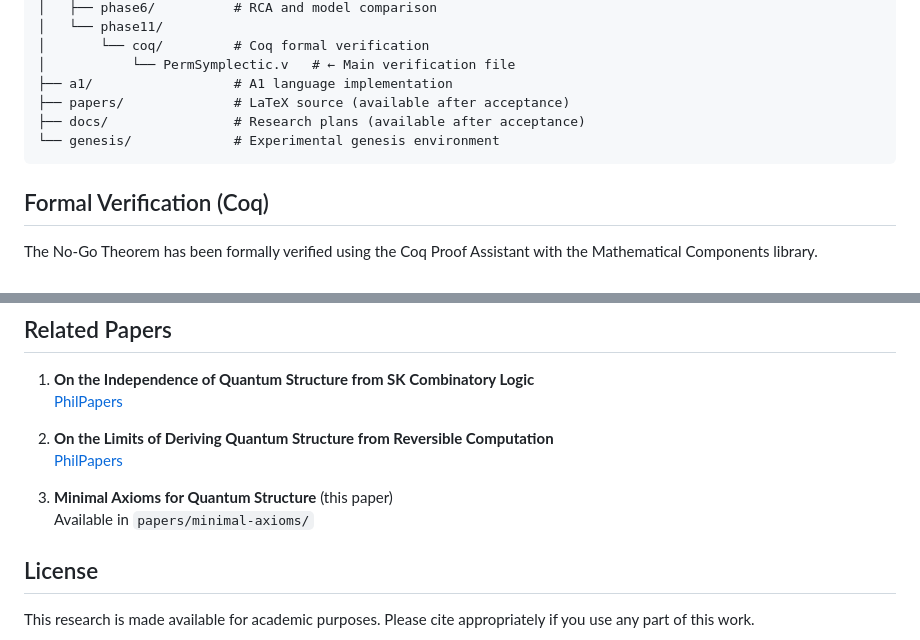
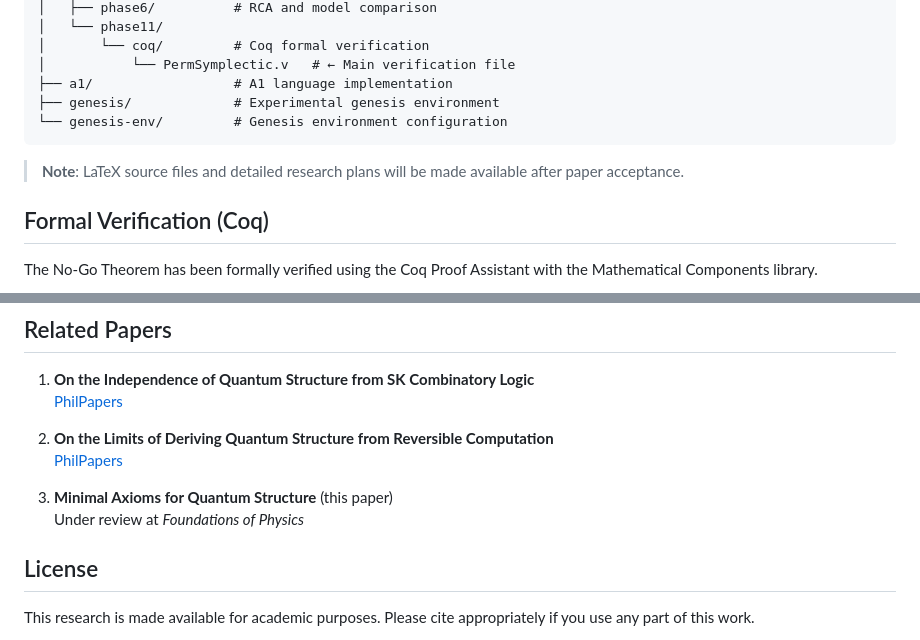
Before and after one commit to future-apps-jp/omega, a Markdown page: README.md, 2 parts joined by grey strips. GitHub-like rendering.

Commit message:
Update README: reflect current public structure

````diff
--- a/README.md
+++ b/README.md
@@ -27,10 +27,11 @@ omega/
 │       └── coq/         # Coq formal verification
 │           └── PermSymplectic.v   # ← Main verification file
 ├── a1/                  # A1 language implementation
-├── papers/              # LaTeX source (available after acceptance)
-├── docs/                # Research plans (available after acceptance)
-└── genesis/             # Experimental genesis environment
+├── genesis/             # Experimental genesis environment
+└── genesis-env/         # Genesis environment configuration
 ```
+
+> **Note**: LaTeX source files and detailed research plans will be made available after paper acceptance.
 
 ## Formal Verification (Coq)
 
@@ -68,7 +69,7 @@ Theorem no_superposition_from_perm (s : 'S_n) (i : 'I_n) :
    [PhilPapers](https://philpapers.org/rec/KOHLOD)
 
 3. **Minimal Axioms for Quantum Structure** (this paper)
-   Available in `papers/minimal-axioms/`
+   Under review at *Foundations of Physics*
 
 ## License
 
````
